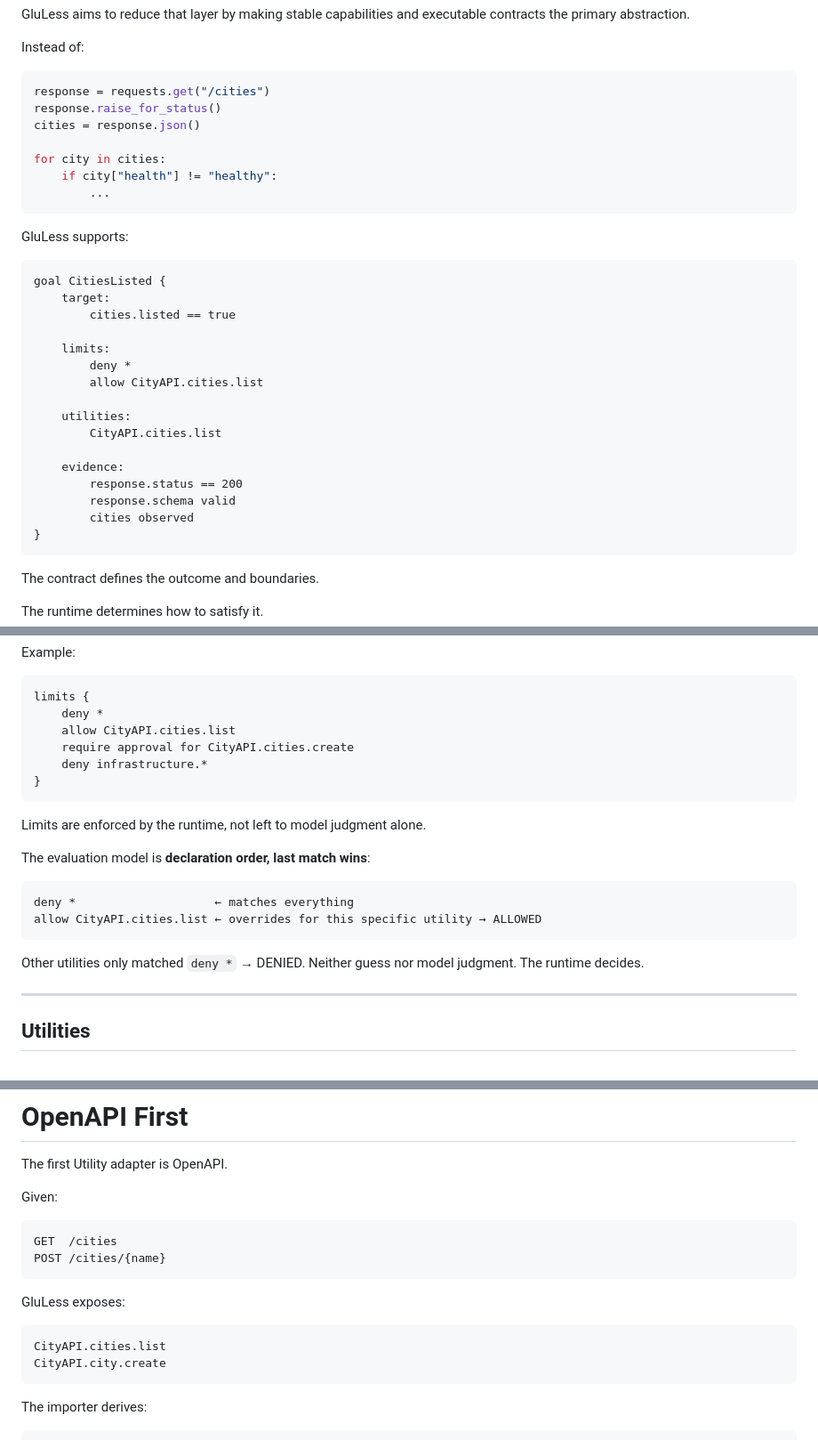
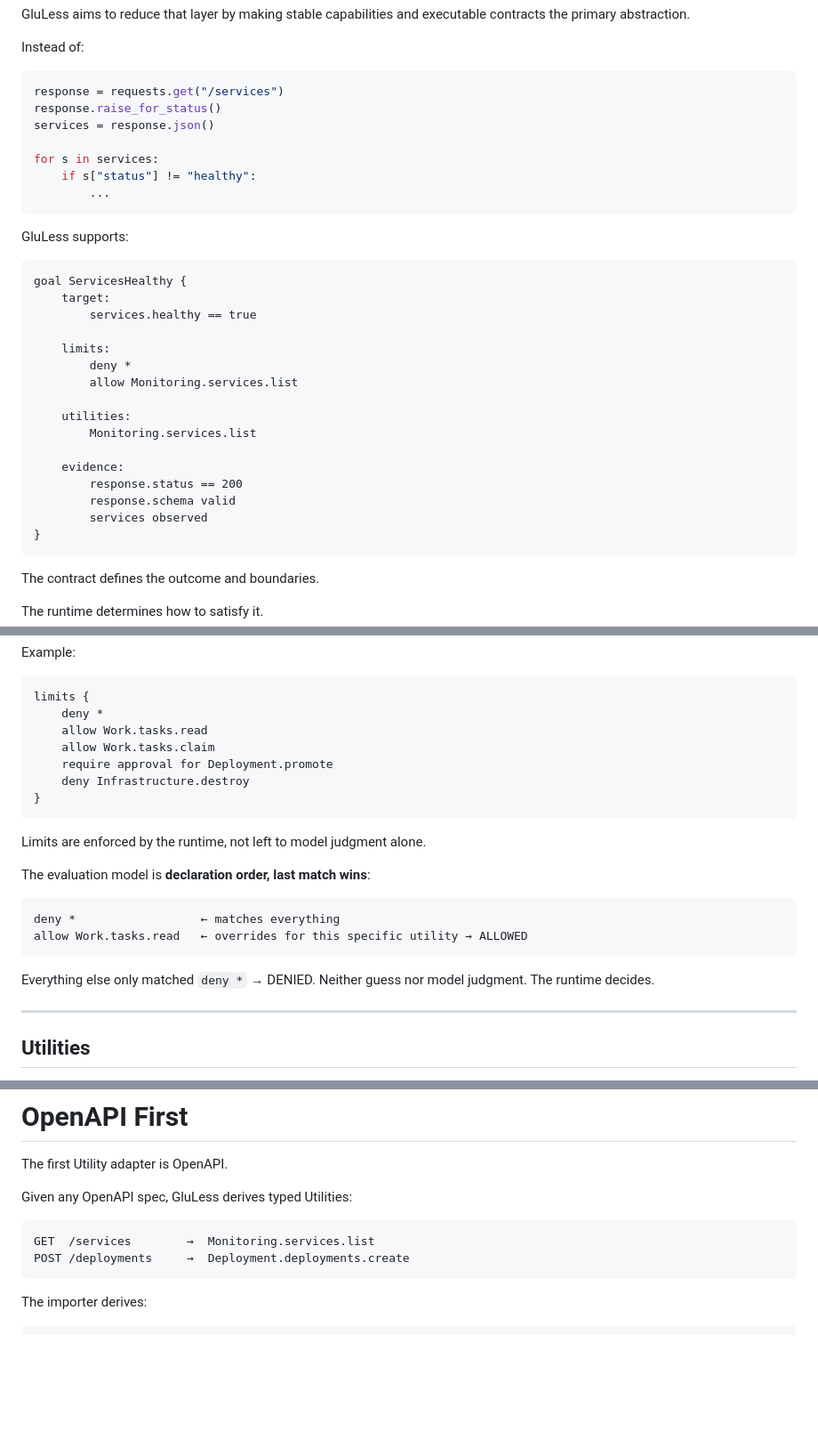
Before and after one commit to flux423/gluless, a Markdown page: README.md, 3 parts joined by grey strips. Shown at 89% size. Rendered like a GitHub page; blank space fills up the shorter version.

Commit message:
docs: strip all city references from README — GluLess is an agent language

````diff
--- a/README.md
+++ b/README.md
@@ -46,33 +46,33 @@ GluLess aims to reduce that layer by making stable capabilities and executable c
 Instead of:
 
 ```python
-response = requests.get("/cities")
+response = requests.get("/services")
 response.raise_for_status()
-cities = response.json()
+services = response.json()
 
-for city in cities:
-    if city["health"] != "healthy":
+for s in services:
+    if s["status"] != "healthy":
         ...
 ```
 
 GluLess supports:
 
 ```glu
-goal CitiesListed {
+goal ServicesHealthy {
     target:
-        cities.listed == true
+        services.healthy == true
 
     limits:
         deny *
-        allow CityAPI.cities.list
+        allow Monitoring.services.list
 
     utilities:
-        CityAPI.cities.list
+        Monitoring.services.list
 
     evidence:
         response.status == 200
         response.schema valid
-        cities observed
+        services observed
 }
 ```
 
@@ -134,9 +133,10 @@ Example:
 ```glu
 limits {
     deny *
-    allow CityAPI.cities.list
-    require approval for CityAPI.cities.create
-    deny infrastructure.*
+    allow Work.tasks.read
+    allow Work.tasks.claim
+    require approval for Deployment.promote
+    deny Infrastructure.destroy
 }
 ```
 
@@ -145,11 +145,11 @@ Limits are enforced by the runtime, not left to model judgment alone.
 The evaluation model is **declaration order, last match wins**:
 
 ```text
-deny *                    ← matches everything
-allow CityAPI.cities.list ← overrides for this specific utility → ALLOWED
+deny *                  ← matches everything
+allow Work.tasks.read   ← overrides for this specific utility → ALLOWED
 ```
 
-Other utilities only matched `deny *` → DENIED. Neither guess nor model judgment. The runtime decides.
+Everything else only matched `deny *` → DENIED. Neither guess nor model judgment. The runtime decides.
 
 ---
 
@@ -533,18 +533,11 @@ Interface compatibility is what matters.
 
 The first Utility adapter is OpenAPI.
 
-Given:
+Given any OpenAPI spec, GluLess derives typed Utilities:
 
 ```text
-GET  /cities
-POST /cities/{name}
-```
-
-GluLess exposes:
-
-```text
-CityAPI.cities.list
-CityAPI.city.create
+GET  /services        →  Monitoring.services.list
+POST /deployments     →  Deployment.deployments.create
 ```
 
 The importer derives:
````
Also changed, not shown: other parts of README.md (+4 -5 lines).
